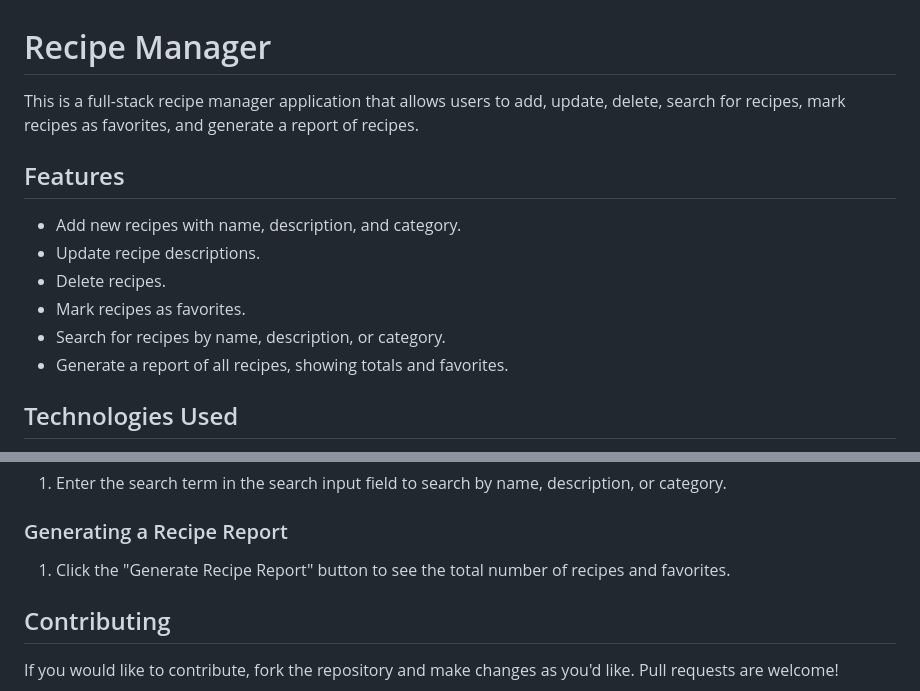
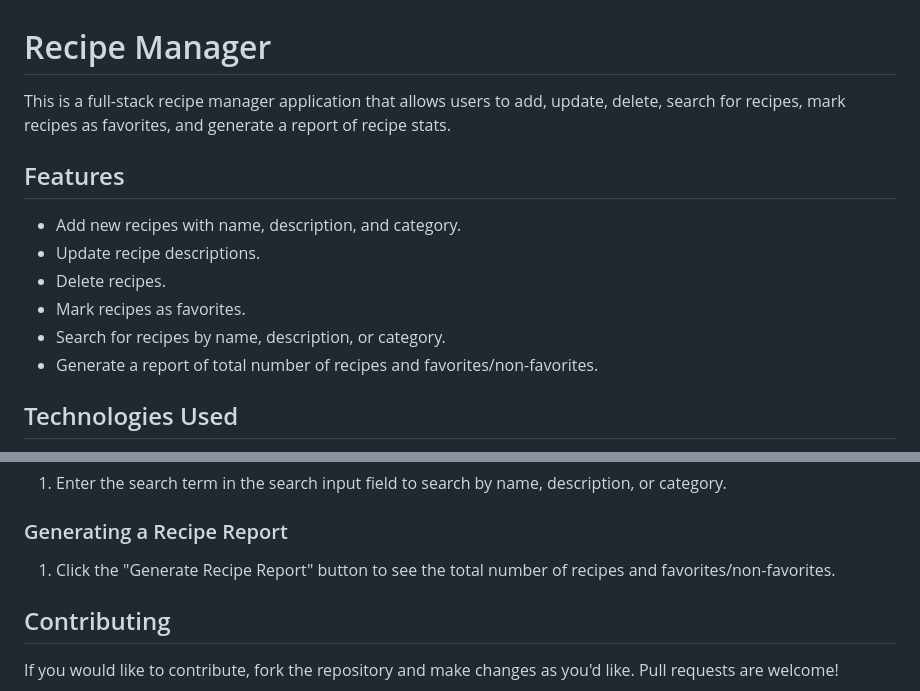
Before and after one commit to Styri/Recipe-Manager, a Markdown page: README.md, 2 parts joined by grey strips. Drawn GitHub-style.

```diff
--- a/README.md
+++ b/README.md
@@ -1,6 +1,6 @@
 # Recipe Manager
 
-This is a full-stack recipe manager application that allows users to add, update, delete, search for recipes, mark recipes as favorites, and generate a report of recipes.
+This is a full-stack recipe manager application that allows users to add, update, delete, search for recipes, mark recipes as favorites, and generate a report of recipe stats.
 
 ## Features
 
@@ -9,7 +9,7 @@ This is a full-stack recipe manager application that allows users to add, update
 - Delete recipes.
 - Mark recipes as favorites.
 - Search for recipes by name, description, or category.
-- Generate a report of all recipes, showing totals and favorites.
+- Generate a report of total number of recipes and favorites/non-favorites.
 
 ## Technologies Used
 
@@ -226,7 +226,7 @@ The application uses a logger to keep track of various events and errors. Here's
 
 ### Generating a Recipe Report
 
-1. Click the "Generate Recipe Report" button to see the total number of recipes and favorites.
+1. Click the "Generate Recipe Report" button to see the total number of recipes and favorites/non-favorites.
 
 ## Contributing
 
```
